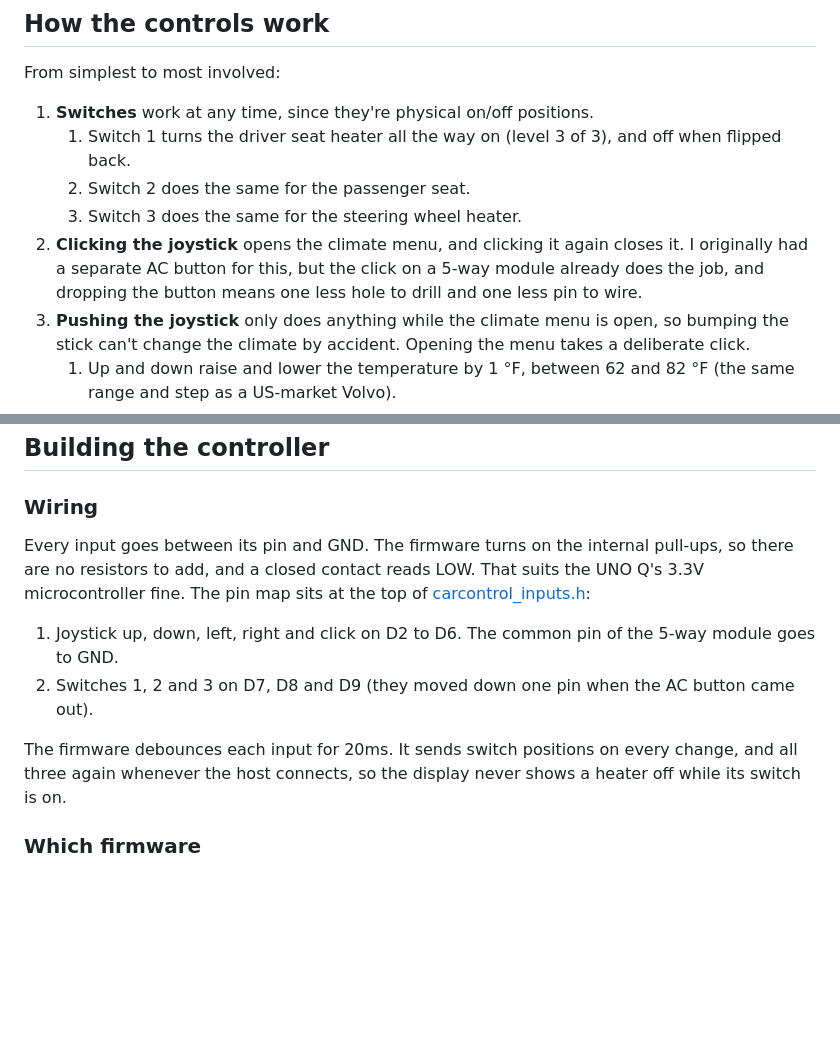
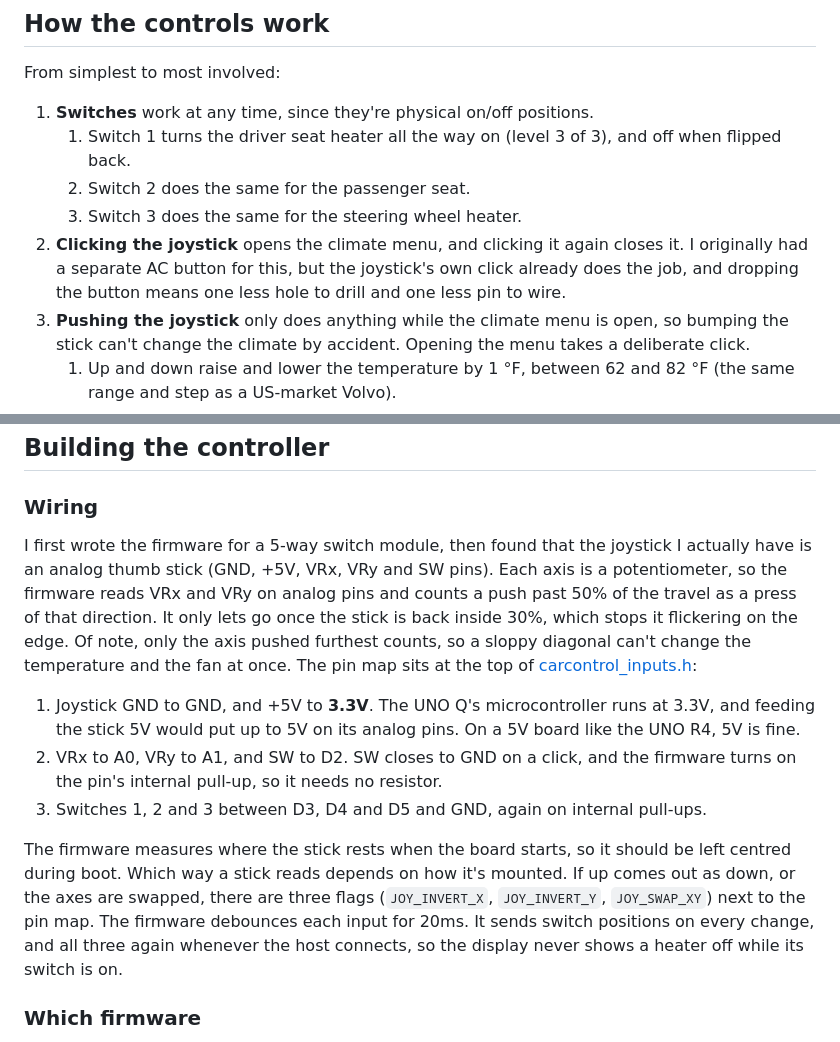
Before and after one commit to Lucalo44/CarControl, a Markdown page: README.md, 2 parts joined by grey strips. Rendered like a GitHub page; blank space fills up the shorter version.

Commit message:
Read an analog thumb joystick instead of a 5-way switch module
The joystick is a KY-023-style stick (GND, +5V, VRx, VRy, SW). The
firmware now reads VRx/VRy on A0/A1, calibrates the centre at boot, and
turns a push past 50% of travel into a direction press (released inside
30%, dominant axis only). SW moves to D2 and the switches to D3-D5.
Orientation flags handle sticks mounted rotated or flipped.

Co-Authored-By: Claude Opus 5.5 <noreply@anthropic.com>

```diff
--- a/README.md
+++ b/README.md
@@ -20,7 +20,7 @@ From simplest to most involved:
    1. Switch 1 turns the driver seat heater all the way on (level 3 of 3), and off when flipped back.
    2. Switch 2 does the same for the passenger seat.
    3. Switch 3 does the same for the steering wheel heater.
-2. **Clicking the joystick** opens the climate menu, and clicking it again closes it. I originally had a separate AC button for this, but the click on a 5-way module already does the job, and dropping the button means one less hole to drill and one less pin to wire.
+2. **Clicking the joystick** opens the climate menu, and clicking it again closes it. I originally had a separate AC button for this, but the joystick's own click already does the job, and dropping the button means one less hole to drill and one less pin to wire.
 3. **Pushing the joystick** only does anything while the climate menu is open, so bumping the stick can't change the climate by accident. Opening the menu takes a deliberate click.
    1. Up and down raise and lower the temperature by 1 °F, between 62 and 82 °F (the same range and step as a US-market Volvo).
    2. Left and right lower and raise the fan speed, from off up to 5.
@@ -70,12 +70,13 @@ Add `--interactive` to type the inputs yourself (`press`, `up`, `left`, `sw1 on`
 
 ### Wiring
 
-Every input goes between its pin and GND. The firmware turns on the internal pull-ups, so there are no resistors to add, and a closed contact reads LOW. That suits the UNO Q's 3.3V microcontroller fine. The pin map sits at the top of [carcontrol_inputs.h](firmware/carcontrol_serial/carcontrol_inputs.h):
+I first wrote the firmware for a 5-way switch module, then found that the joystick I actually have is an analog thumb stick (GND, +5V, VRx, VRy and SW pins). Each axis is a potentiometer, so the firmware reads VRx and VRy on analog pins and counts a push past 50% of the travel as a press of that direction. It only lets go once the stick is back inside 30%, which stops it flickering on the edge. Of note, only the axis pushed furthest counts, so a sloppy diagonal can't change the temperature and the fan at once. The pin map sits at the top of [carcontrol_inputs.h](firmware/carcontrol_serial/carcontrol_inputs.h):
 
-1. Joystick up, down, left, right and click on D2 to D6. The common pin of the 5-way module goes to GND.
-2. Switches 1, 2 and 3 on D7, D8 and D9 (they moved down one pin when the AC button came out).
+1. Joystick GND to GND, and +5V to **3.3V**. The UNO Q's microcontroller runs at 3.3V, and feeding the stick 5V would put up to 5V on its analog pins. On a 5V board like the UNO R4, 5V is fine.
+2. VRx to A0, VRy to A1, and SW to D2. SW closes to GND on a click, and the firmware turns on the pin's internal pull-up, so it needs no resistor.
+3. Switches 1, 2 and 3 between D3, D4 and D5 and GND, again on internal pull-ups.
 
-The firmware debounces each input for 20ms. It sends switch positions on every change, and all three again whenever the host connects, so the display never shows a heater off while its switch is on.
+The firmware measures where the stick rests when the board starts, so it should be left centred during boot. Which way a stick reads depends on how it's mounted. If up comes out as down, or the axes are swapped, there are three flags (`JOY_INVERT_X`, `JOY_INVERT_Y`, `JOY_SWAP_XY`) next to the pin map. The firmware debounces each input for 20ms. It sends switch positions on every change, and all three again whenever the host connects, so the display never shows a heater off while its switch is on.
 
 ### Which firmware
 
```
Also changed, not shown: other parts of README.md (+1 -1 lines), docs/simulator_heaters.png, docs/simulator_menu.png, 5 other files.
